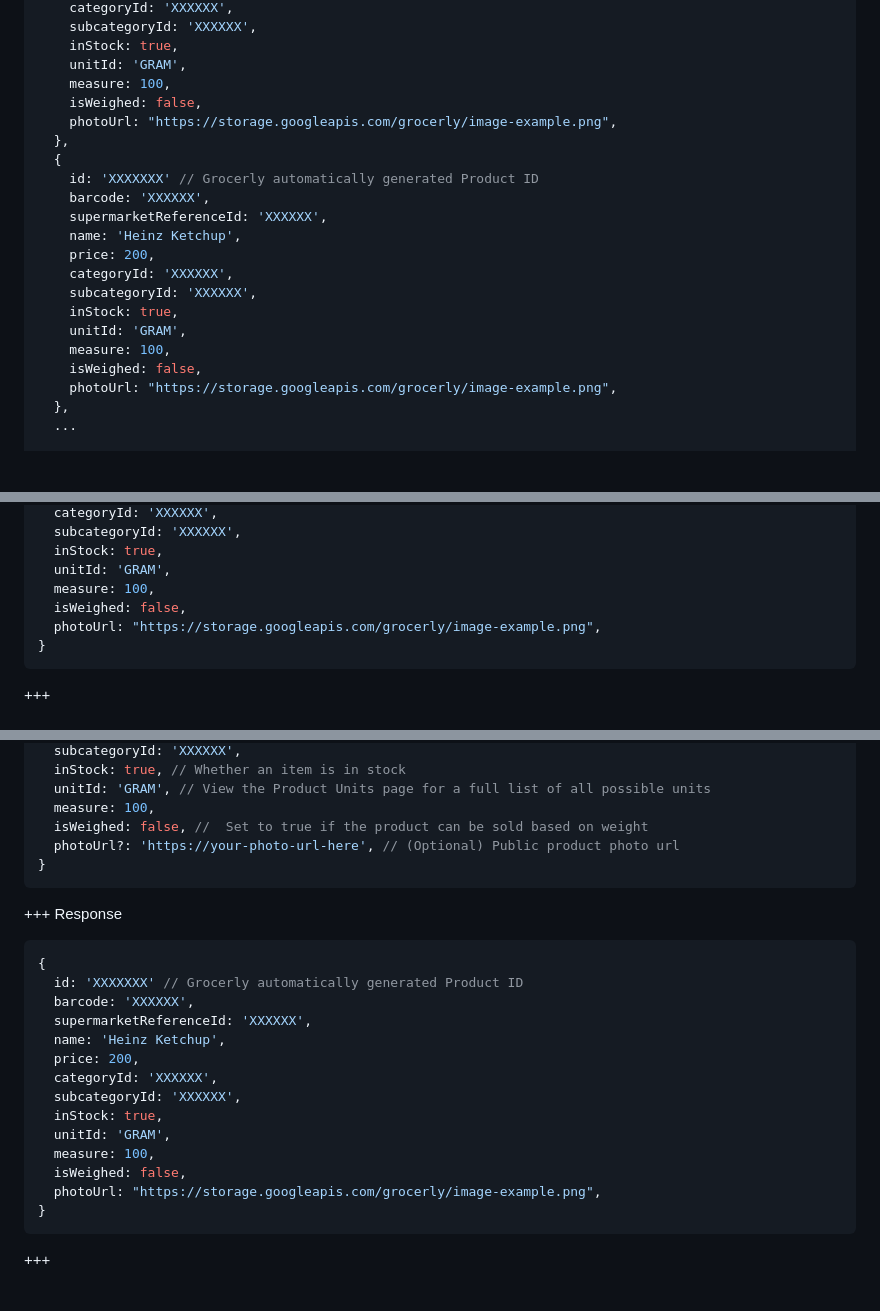
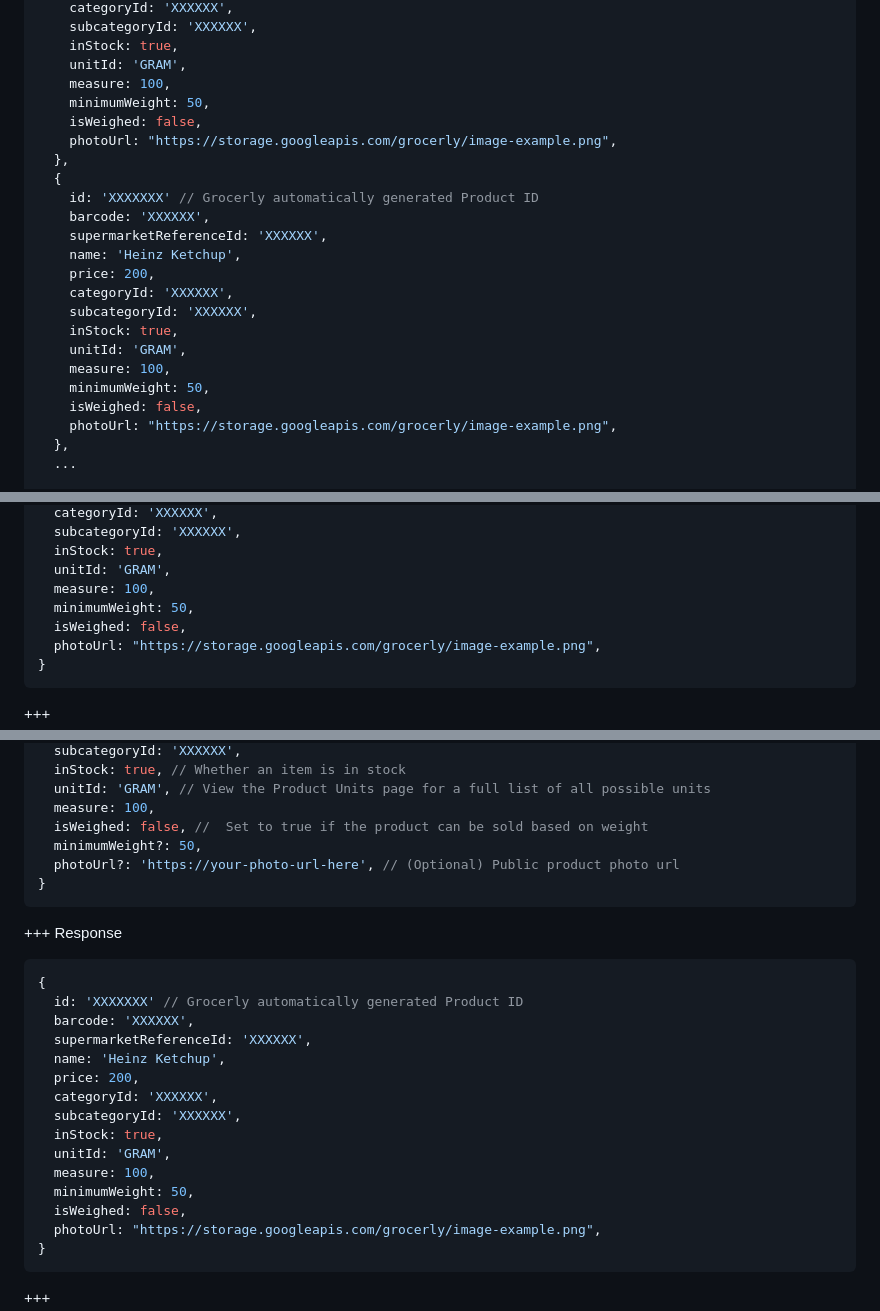
Before and after one commit to Grocerly-Inc/grocerly-api-documentation, a Markdown page: supermarket_integration/products/api.md, 3 parts joined by grey strips. Rendered like a GitHub page; blank space fills up the shorter version.

Commit message:
Add minimum weight

````diff
--- a/supermarket_integration/products/api.md
+++ b/supermarket_integration/products/api.md
@@ -37,6 +37,7 @@ These sections provide the necessary information required to **FIND**, **GET**,
     inStock: true,
     unitId: 'GRAM',
     measure: 100,
+    minimumWeight: 50,
     isWeighed: false,
     photoUrl: "https://storage.googleapis.com/grocerly/image-example.png",
   },
@@ -51,6 +52,7 @@ These sections provide the necessary information required to **FIND**, **GET**,
     inStock: true,
     unitId: 'GRAM',
     measure: 100,
+    minimumWeight: 50,
     isWeighed: false,
     photoUrl: "https://storage.googleapis.com/grocerly/image-example.png",
   },
@@ -88,6 +90,7 @@ These sections provide the necessary information required to **FIND**, **GET**,
   inStock: true,
   unitId: 'GRAM',
   measure: 100,
+  minimumWeight: 50,
   isWeighed: false,
   photoUrl: "https://storage.googleapis.com/grocerly/image-example.png",
 }
@@ -113,6 +116,7 @@ These sections provide the necessary information required to **FIND**, **GET**,
   unitId: 'GRAM', // View the Product Units page for a full list of all possible units
   measure: 100,
   isWeighed: false, //  Set to true if the product can be sold based on weight
+  minimumWeight?: 50,
   photoUrl?: 'https://your-photo-url-here', // (Optional) Public product photo url
 }
 ```
@@ -131,6 +135,7 @@ These sections provide the necessary information required to **FIND**, **GET**,
   inStock: true,
   unitId: 'GRAM',
   measure: 100,
+  minimumWeight: 50,
   isWeighed: false,
   photoUrl: "https://storage.googleapis.com/grocerly/image-example.png",
 }
````
